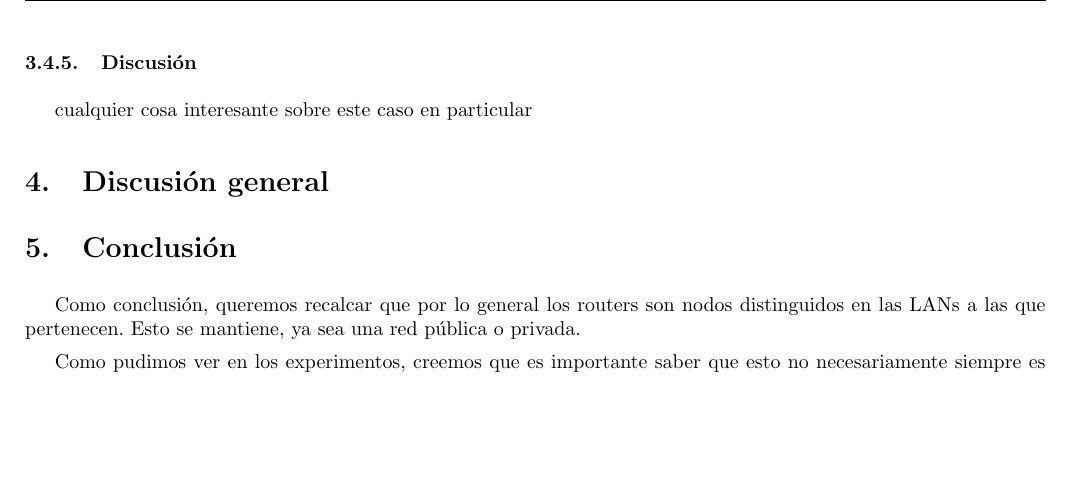
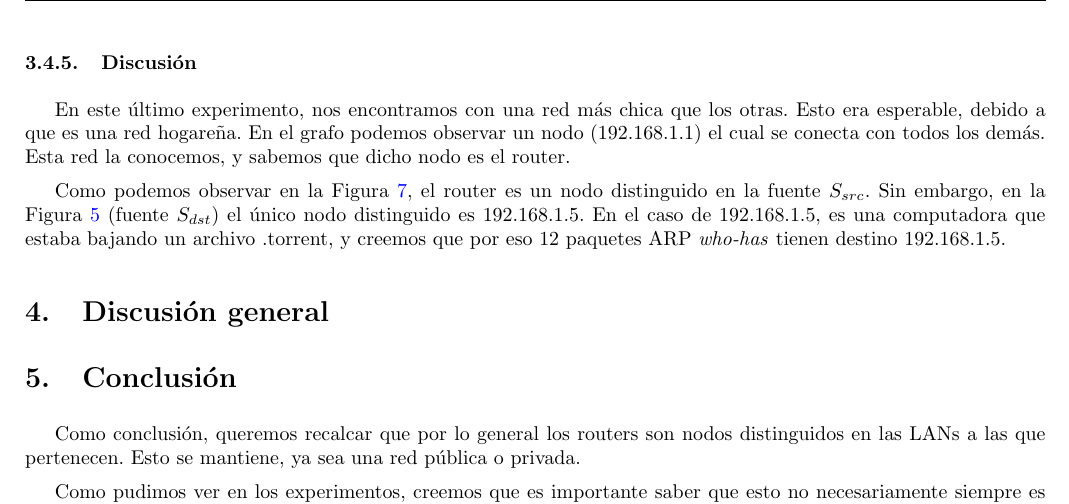
Before and after one commit to ealmansi/tdc-tp1, a LaTeX document (informe/informe.tex): part of page 7 of 7, cut so that both start at the same text, the shorter picture padded with empty space. Compiled offline with pdfLaTeX.

Commit message:
informe hogareño 3: la venganza de chucky

```diff
--- a/informe/informe.tex
+++ b/informe/informe.tex
@@ -239,7 +239,9 @@ $\bullet$ Entropía de la fuente: 1.19176014818
 
 \subsubsection{Discusión}
 
-cualquier cosa interesante sobre este caso en particular
+En este último experimento, nos encontramos con una red más chica que los otras. Esto era esperable, debido a que es una red hogareña. En el grafo podemos observar un nodo (192.168.1.1) el cual se conecta con todos los demás. Esta red la conocemos, y sabemos que dicho nodo es el router.
+
+Como podemos observar en la Figura \ref{fig:Fede-src-info}, el router es un nodo distinguido en la fuente $S_{src}$. Sin embargo, en la Figura \ref{fig:Fede-dst-info} (fuente $S_{dst}$) el único nodo distinguido es 192.168.1.5. En el caso de 192.168.1.5, es una computadora que estaba bajando un archivo .torrent, y creemos que por eso 12 paquetes ARP \emph{who-has} tienen destino 192.168.1.5.
 
 \section{Discusión general}
 
```
